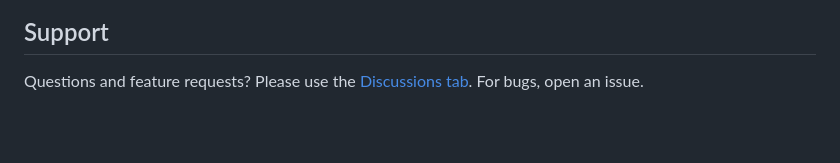
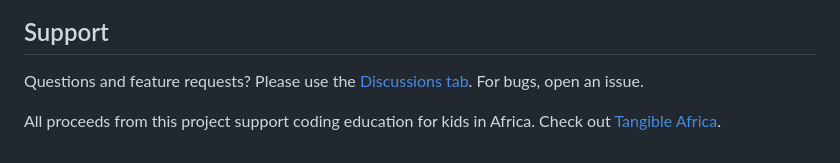
Before and after one commit to e3mandle6n1/apex-jpath, a Markdown page: README.md, the part around the change. Rendered like a GitHub page; blank space fills up the shorter version.

Commit message:
chore (docs): add support information for coding education proceeds

```diff
--- a/README.md
+++ b/README.md
@@ -468,3 +468,5 @@ MIT License
 ## Support
 
 Questions and feature requests? Please use the [Discussions tab](https://github.com/e3mandle6n1/apex-jpath/discussions). For bugs, open an issue.
+
+All proceeds from this project support coding education for kids in Africa. Check out [Tangible Africa](https://tangible.levafoundation.org/).
```
